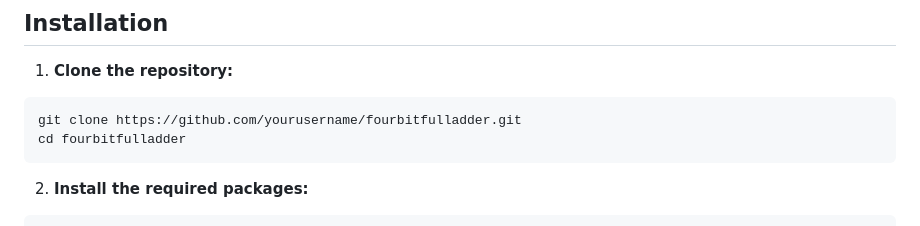
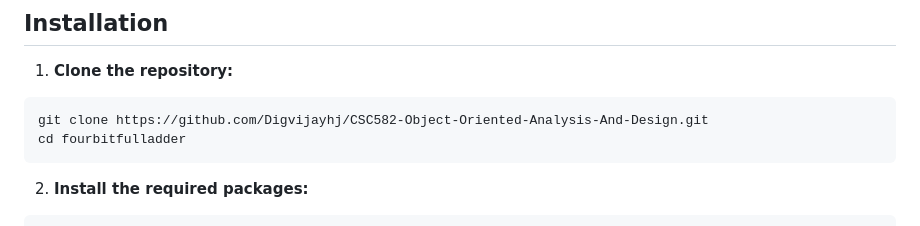
Before and after one commit to Digvijayhj/CSC582-Object-Oriented-Analysis-And-Design, a Markdown page: FourBitFullAdder/README.md, the part around the change. Rendered like a GitHub page.

Commit message:
Updated git clone url in README.md

````diff
--- a/FourBitFullAdder/README.md
+++ b/FourBitFullAdder/README.md
@@ -56,7 +56,7 @@ This project implements a four-bit full adder using Java. The adder is tested us
 1. **Clone the repository:**
 
 ```sh
-git clone https://github.com/yourusername/fourbitfulladder.git
+git clone https://github.com/Digvijayhj/CSC582-Object-Oriented-Analysis-And-Design.git
 cd fourbitfulladder
 ```
 
````
